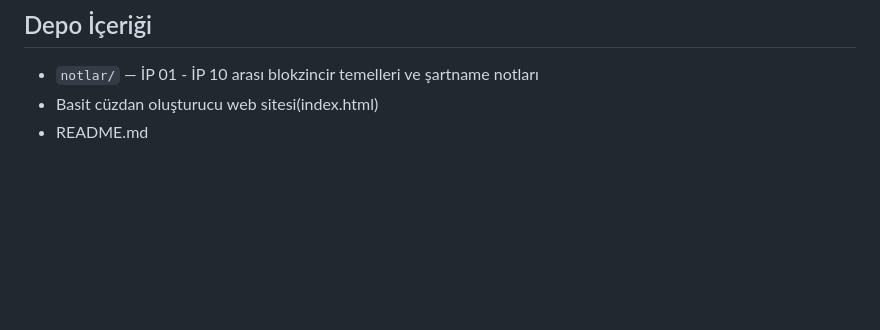
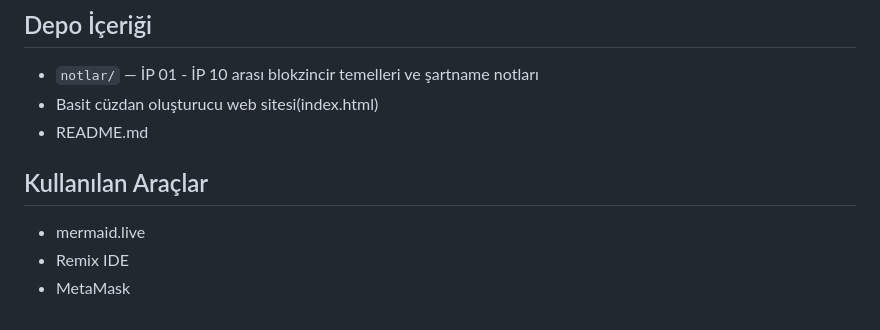
Before and after one commit to dev-fatih/quantum-baslangic, a Markdown page: README.md, the part around the change. GitHub-like rendering; blank space fills up the shorter version.

```diff
--- a/README.md
+++ b/README.md
@@ -13,3 +13,9 @@ Bu depo, QuantumTeam Teknofest Kulübü Blokzincir Takımı oryantasyon süreci
 - `notlar/` — İP 01 - İP 10 arası blokzincir temelleri ve şartname notları
 - Basit cüzdan oluşturucu web sitesi(index.html)
 - README.md
+
+
+## Kullanılan Araçlar
+- mermaid.live
+- Remix IDE
+- MetaMask
```
Also changed, not shown: arastirma_notlari.md (+21 -3 lines), image-3.png (added), image-4.png (added).
